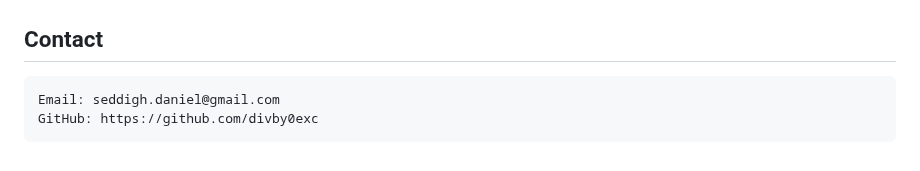
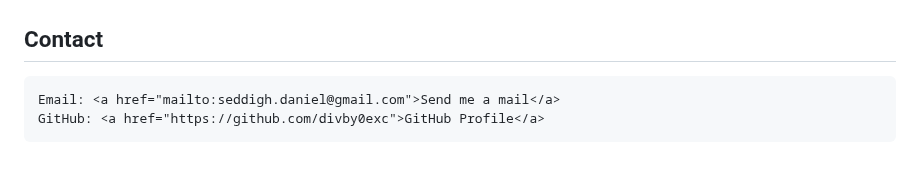
Before and after one commit to divby0exc/TestingAndCi, a Markdown page: README.md, the part around the change. GitHub-like rendering.

Commit message:
Update README.md
made my contact hyperlinks

```diff
--- a/README.md
+++ b/README.md
@@ -135,5 +135,5 @@ This project is licensed under the [MIT License] - see the [LICENSE.md](LICENSE)
 
 ## Contact
 
-    Email: seddigh.daniel@gmail.com
-    GitHub: https://github.com/divby0exc
+    Email: <a href="mailto:seddigh.daniel@gmail.com">Send me a mail</a>
+    GitHub: <a href="https://github.com/divby0exc">GitHub Profile</a>
```
